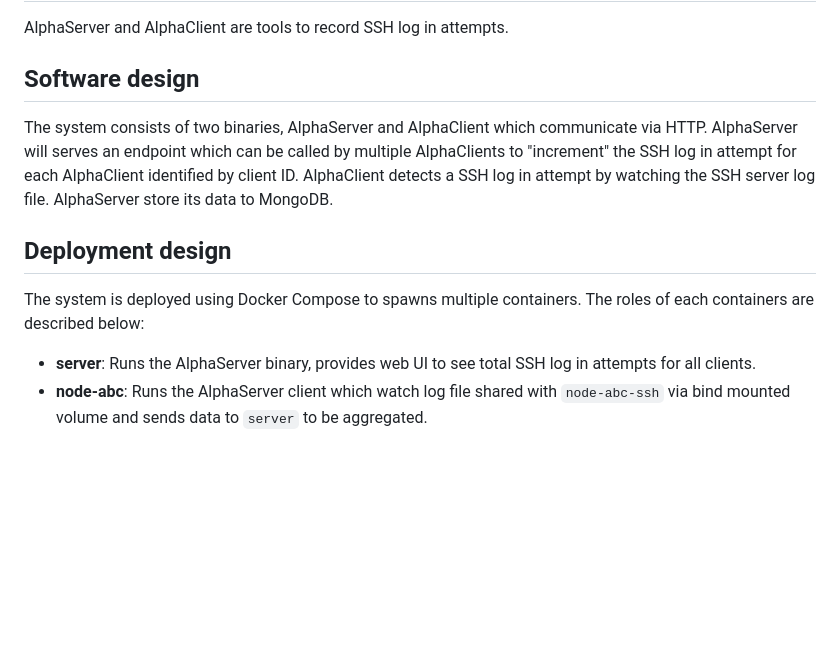
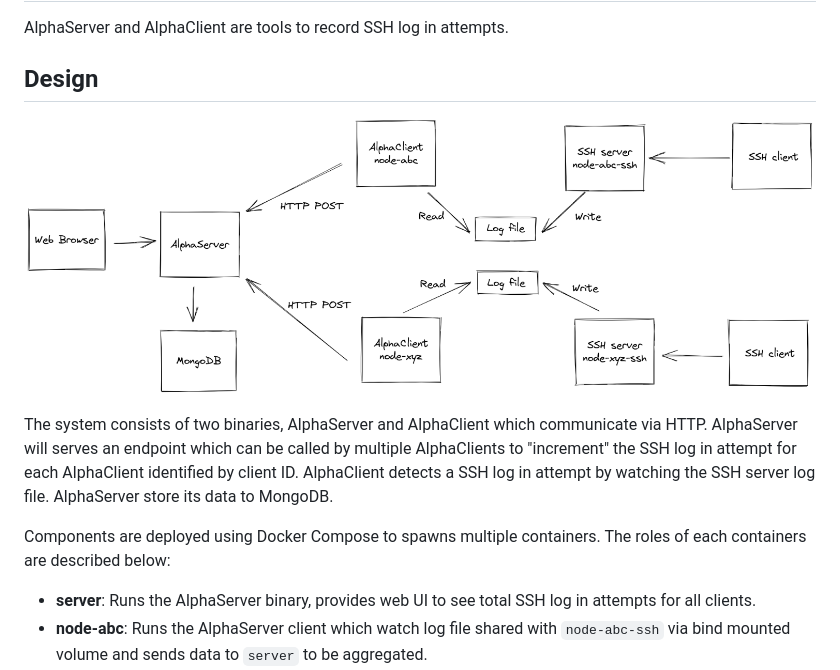
Before and after one commit to zasdaym/alpha, a Markdown page: README.md, the part around the change. Rendered like a GitHub page; pictures changed too: docs/diagram.png (added); blank space fills up the shorter version.

Commit message:
Add diagram

```diff
--- a/README.md
+++ b/README.md
@@ -2,13 +2,13 @@
 
 AlphaServer and AlphaClient are tools to record SSH log in attempts.
 
-## Software design
+## Design
+
+![Diagram](/docs/diagram.png)
 
 The system consists of two binaries, AlphaServer and AlphaClient which communicate via HTTP. AlphaServer will serves an endpoint which can be called by multiple AlphaClients to "increment" the SSH log in attempt for each AlphaClient identified by client ID. AlphaClient detects a SSH log in attempt by watching the SSH server log file. AlphaServer store its data to MongoDB.
 
-## Deployment design
-
-The system is deployed using Docker Compose to spawns multiple containers. The roles of each containers are described below:
+Components are deployed using Docker Compose to spawns multiple containers. The roles of each containers are described below:
 - **server**: Runs the AlphaServer binary, provides web UI to see total SSH log in attempts for all clients.
 - **node-abc**: Runs the AlphaServer client which watch log file shared with `node-abc-ssh` via bind mounted volume and sends data to `server` to be aggregated.
 - **node-abc-ssh**: Runs the SSH server client shares log file with `node-abc`. An extra container is used because docker container are designed to run only single process. This pattern also known as "Sidecar pattern".
```
